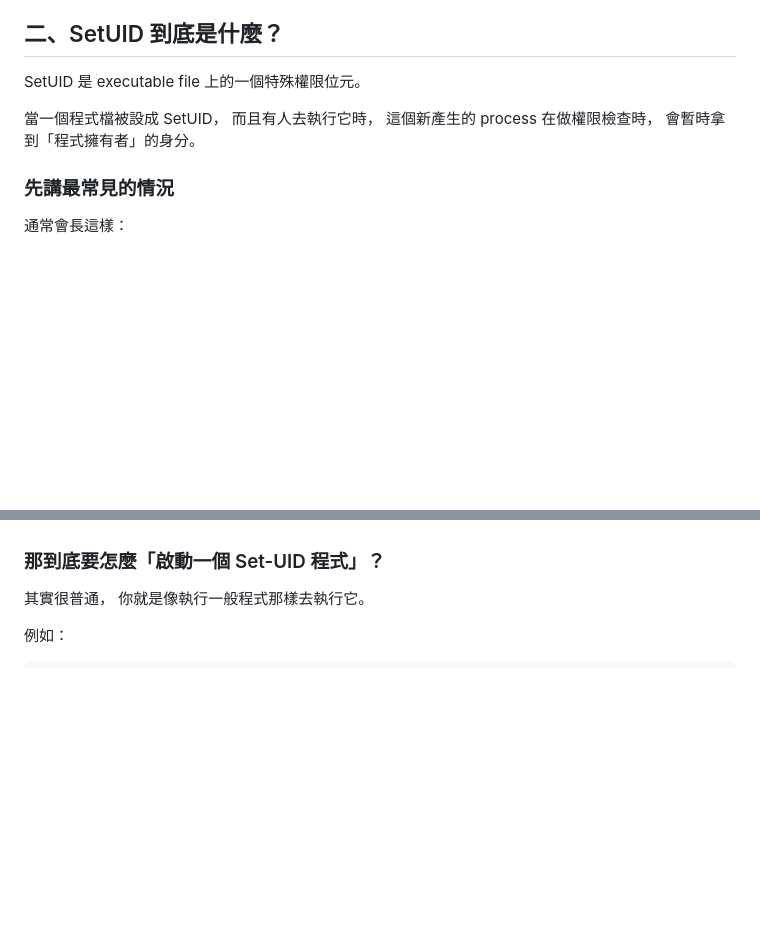
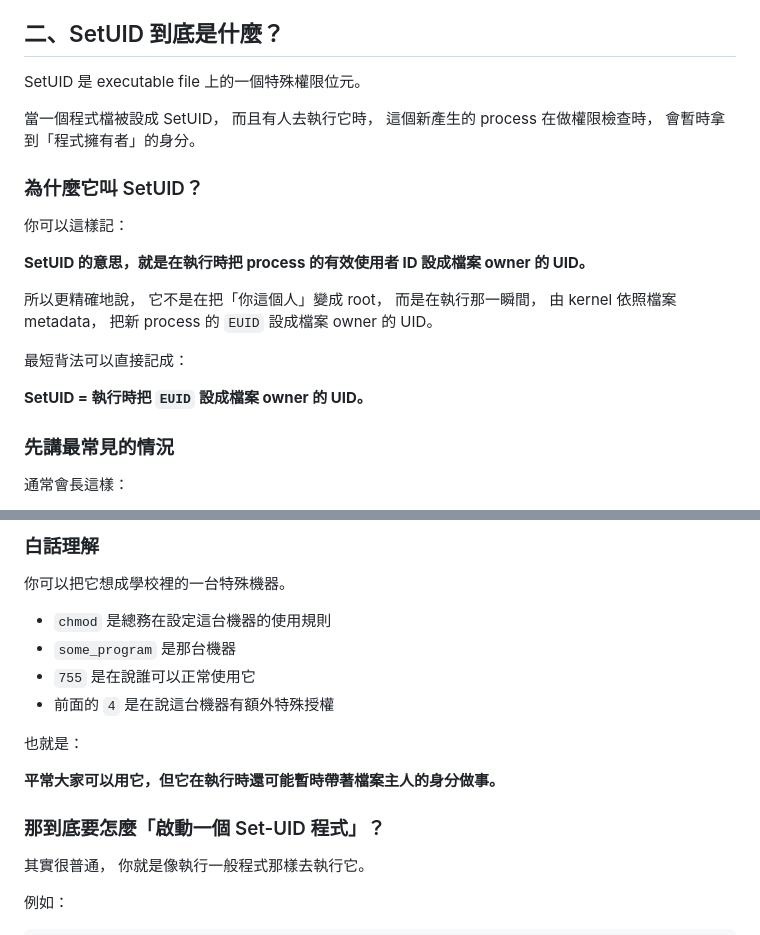
Before and after one commit to JasonLn0711/nycu_network_security_practice_114-2, a Markdown page: midterm_notes/note_3.md, 2 parts joined by grey strips. Rendered like a GitHub page; blank space fills up the shorter version.

Commit message:
Clarify SetUID naming and chmod semantics

```diff
--- a/midterm_notes/note_3.md
+++ b/midterm_notes/note_3.md
@@ -106,6 +106,22 @@ SetUID 是 executable file 上的一個特殊權限位元。
 這個新產生的 process 在做權限檢查時，
 會暫時拿到「程式擁有者」的身分。
 
+### 為什麼它叫 SetUID？
+
+你可以這樣記：
+
+**SetUID 的意思，就是在執行時把 process 的有效使用者 ID 設成檔案 owner 的 UID。**
+
+所以更精確地說，
+它不是在把「你這個人」變成 root，
+而是在執行那一瞬間，
+由 kernel 依照檔案 metadata，
+把新 process 的 `EUID` 設成檔案 owner 的 UID。
+
+最短背法可以直接記成：
+
+**SetUID = 執行時把 `EUID` 設成檔案 owner 的 UID。**
+
 ### 先講最常見的情況
 
 通常會長這樣：
@@ -140,3 +243,15 @@ chmod 4755 some_program
+### 白話理解
+
+你可以把它想成學校裡的一台特殊機器。
+
+- `chmod` 是總務在設定這台機器的使用規則
+- `some_program` 是那台機器
+- `755` 是在說誰可以正常使用它
+- 前面的 `4` 是在說這台機器有額外特殊授權
+
+也就是：
+
+**平常大家可以用它，但它在執行時還可能暫時帶著檔案主人的身分做事。**
 
 ### 那到底要怎麼「啟動一個 Set-UID 程式」？
 
```
Also changed, not shown: other parts of midterm_notes/note_3.md (+87 -0 lines).
